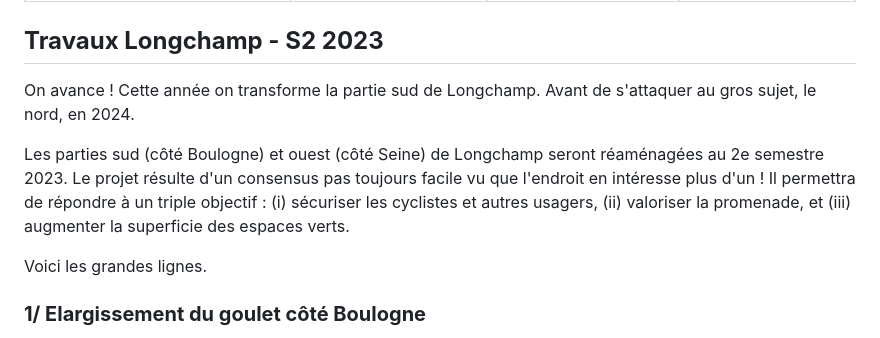
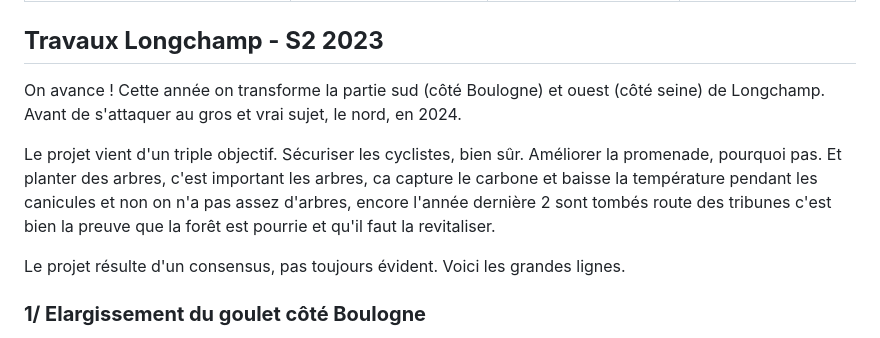
Before and after one commit to techvelolongchamp/velolongchamp, a Markdown page: posts/travaux-sud-longchamp.md, the part around the change. Rendered like a GitHub page.

Commit message:
Update from Forestry.io Gabriel Blanchong updated posts/travaux-sud-longchamp.md

```diff
--- a/posts/travaux-sud-longchamp.md
+++ b/posts/travaux-sud-longchamp.md
@@ -7,11 +7,11 @@ shouldBePublished: true
 ---
 ## **Travaux Longchamp - S2 2023**
 
-On avance ! Cette année on transforme la partie sud de Longchamp. Avant de s'attaquer au gros sujet, le nord, en 2024.
+On avance ! Cette année on transforme la partie sud (côté Boulogne) et ouest (côté seine) de Longchamp. Avant de s'attaquer au gros et vrai sujet, le nord, en 2024.
 
-Les parties sud (côté Boulogne) et ouest (côté Seine) de Longchamp seront réaménagées au 2e semestre 2023. Le projet résulte d'un consensus pas toujours facile vu que l'endroit en intéresse plus d'un ! Il permettra de répondre à un triple objectif : (i) sécuriser les cyclistes et autres usagers, (ii) valoriser la promenade, et (iii) augmenter la superficie des espaces verts.
+Le projet vient d'un triple objectif. Sécuriser les cyclistes, bien sûr. Améliorer la promenade, pourquoi pas. Et planter des arbres, c'est important les arbres, ca capture le carbone et baisse la température pendant les canicules et non on n'a pas assez d'arbres, encore l'année dernière 2 sont tombés route des tribunes c'est bien la preuve que la forêt est pourrie et qu'il faut la revitaliser.
 
-Voici les grandes lignes.
+Le projet résulte d'un consensus, pas toujours évident. Voici les grandes lignes.
 
 ### **1/ Elargissement du goulet côté Boulogne**
 
```
